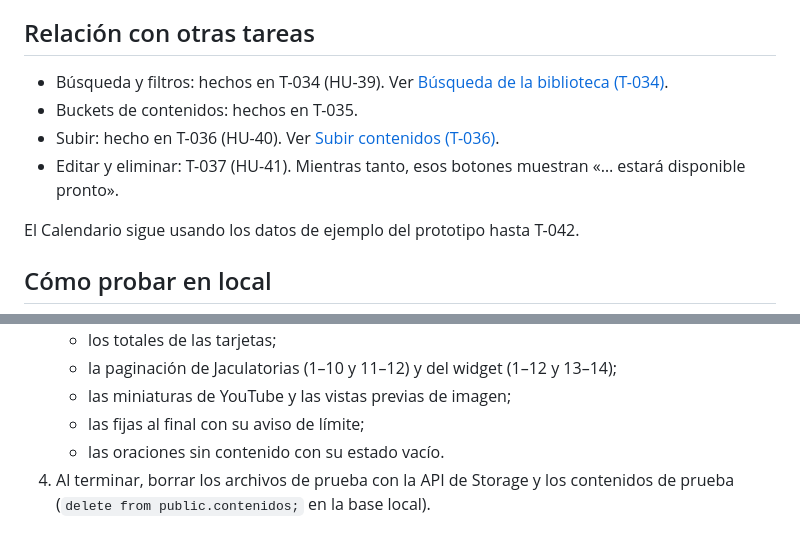
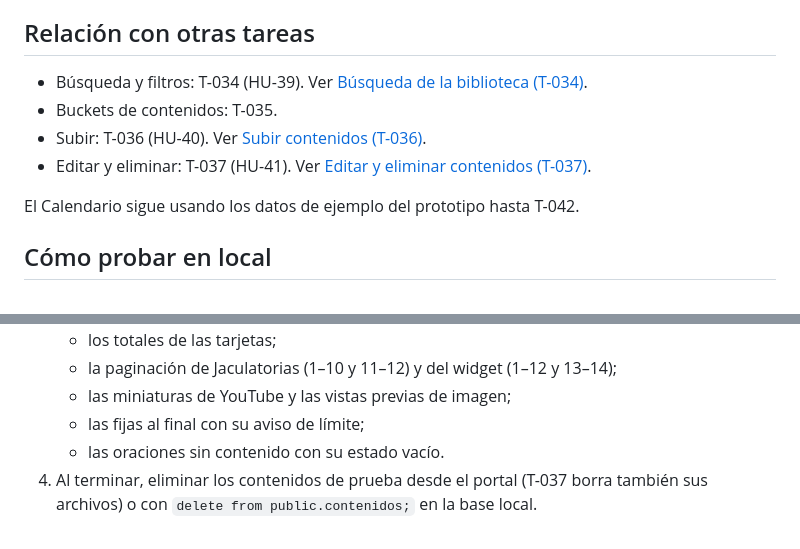
Before and after one commit to barrerosarah9/Escuela-de-los-Sagrados-Corazones, a Markdown page: docs/Portal web/Biblioteca (T-033).md, 2 parts joined by grey strips. Drawn GitHub-style.

```diff
--- a/docs/Portal web/Biblioteca (T-033).md
+++ b/docs/Portal web/Biblioteca (T-033).md
@@ -53,10 +53,10 @@ Cada tarjeta muestra el total de contenidos de su tipo. Ese total sale de una so
 
 ## Relación con otras tareas
 
-- Búsqueda y filtros: hechos en T-034 (HU-39). Ver [Búsqueda de la biblioteca (T-034)](B%C3%BAsqueda%20de%20la%20biblioteca%20(T-034).md).
-- Buckets de contenidos: hechos en T-035.
-- Subir: hecho en T-036 (HU-40). Ver [Subir contenidos (T-036)](Subir%20contenidos%20(T-036).md).
-- Editar y eliminar: T-037 (HU-41). Mientras tanto, esos botones muestran «… estará disponible pronto».
+- Búsqueda y filtros: T-034 (HU-39). Ver [Búsqueda de la biblioteca (T-034)](B%C3%BAsqueda%20de%20la%20biblioteca%20(T-034).md).
+- Buckets de contenidos: T-035.
+- Subir: T-036 (HU-40). Ver [Subir contenidos (T-036)](Subir%20contenidos%20(T-036).md).
+- Editar y eliminar: T-037 (HU-41). Ver [Editar y eliminar contenidos (T-037)](Editar%20y%20eliminar%20contenidos%20(T-037).md).
 
 El Calendario sigue usando los datos de ejemplo del prototipo hasta T-042.
 
@@ -72,5 +72,5 @@ El Calendario sigue usando los datos de ejemplo del prototipo hasta T-042.
    - las miniaturas de YouTube y las vistas previas de imagen;
    - las fijas al final con su aviso de límite;
    - las oraciones sin contenido con su estado vacío.
-4. Al terminar, borrar los archivos de prueba con la API de Storage y los contenidos de prueba
-   (`delete from public.contenidos;` en la base local).
+4. Al terminar, eliminar los contenidos de prueba desde el portal (T-037 borra también sus archivos) o con
+   `delete from public.contenidos;` en la base local.
```
Also changed, not shown: docs/Base de datos/Storage (T-018).md (+2 -2 lines), docs/Portal web/Editar y eliminar contenidos (T-037).md (added, +55 -0 lines).
